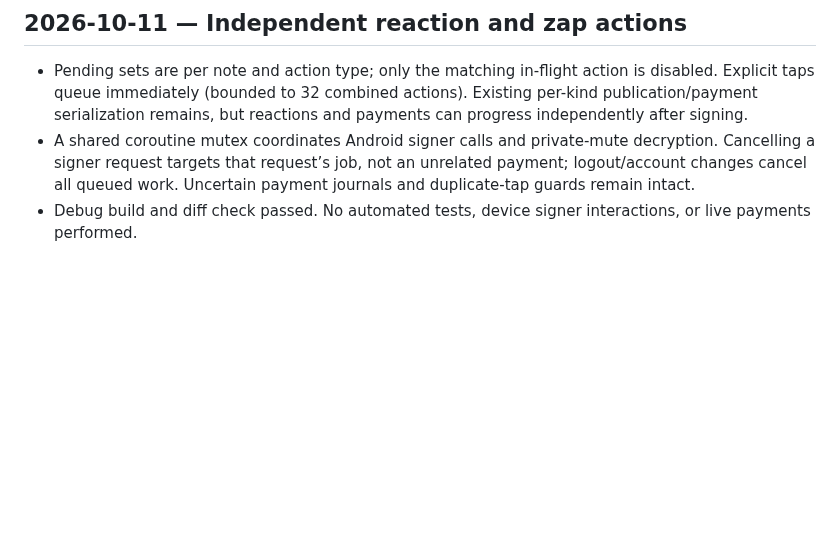
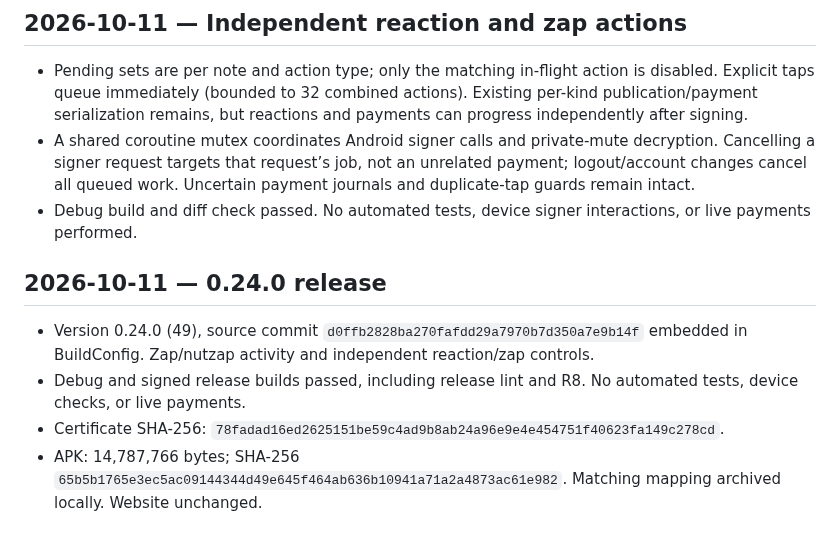
Before and after one commit to Sebastix/plume, a Markdown page: docs/VALIDATION.md, the part around the change. Rendered like a GitHub page; blank space fills up the shorter version.

Commit message:
docs: record 0.24.0 release verification

```diff
--- a/docs/VALIDATION.md
+++ b/docs/VALIDATION.md
@@ -564,3 +564,10 @@ Confirmed the Eurosky getBlob URL shown in the report returns HTTP 200 and image
 - Pending sets are per note and action type; only the matching in-flight action is disabled. Explicit taps queue immediately (bounded to 32 combined actions). Existing per-kind publication/payment serialization remains, but reactions and payments can progress independently after signing.
 - A shared coroutine mutex coordinates Android signer calls and private-mute decryption. Cancelling a signer request targets that request’s job, not an unrelated payment; logout/account changes cancel all queued work. Uncertain payment journals and duplicate-tap guards remain intact.
 - Debug build and diff check passed. No automated tests, device signer interactions, or live payments performed.
+
+## 2026-10-11 — 0.24.0 release
+
+- Version 0.24.0 (49), source commit `d0ffb2828ba270fafdd29a7970b7d350a7e9b14f` embedded in BuildConfig. Zap/nutzap activity and independent reaction/zap controls.
+- Debug and signed release builds passed, including release lint and R8. No automated tests, device checks, or live payments.
+- Certificate SHA-256: `78fadad16ed2625151be59c4ad9b8ab24a96e9e4e454751f40623fa149c278cd`.
+- APK: 14,787,766 bytes; SHA-256 `65b5b1765e3ec5ac09144344d49e645f464ab636b10941a71a2a4873ac61e982`. Matching mapping archived locally. Website unchanged.
```
